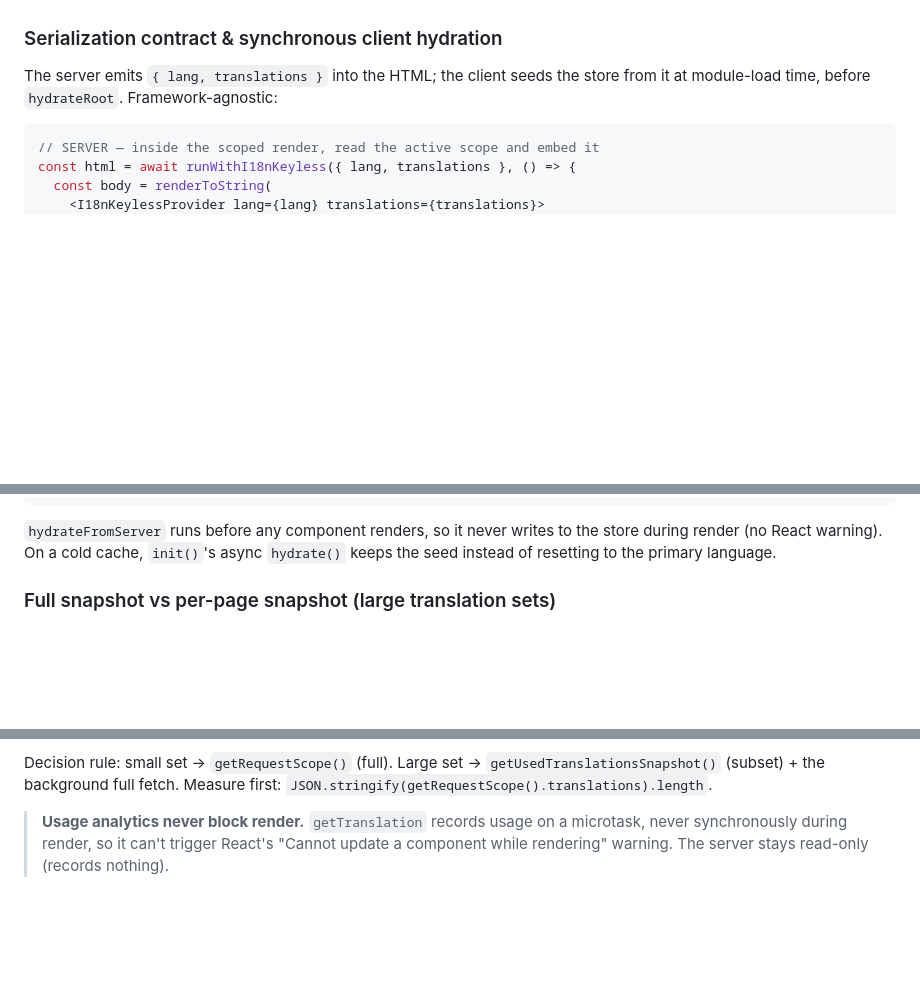
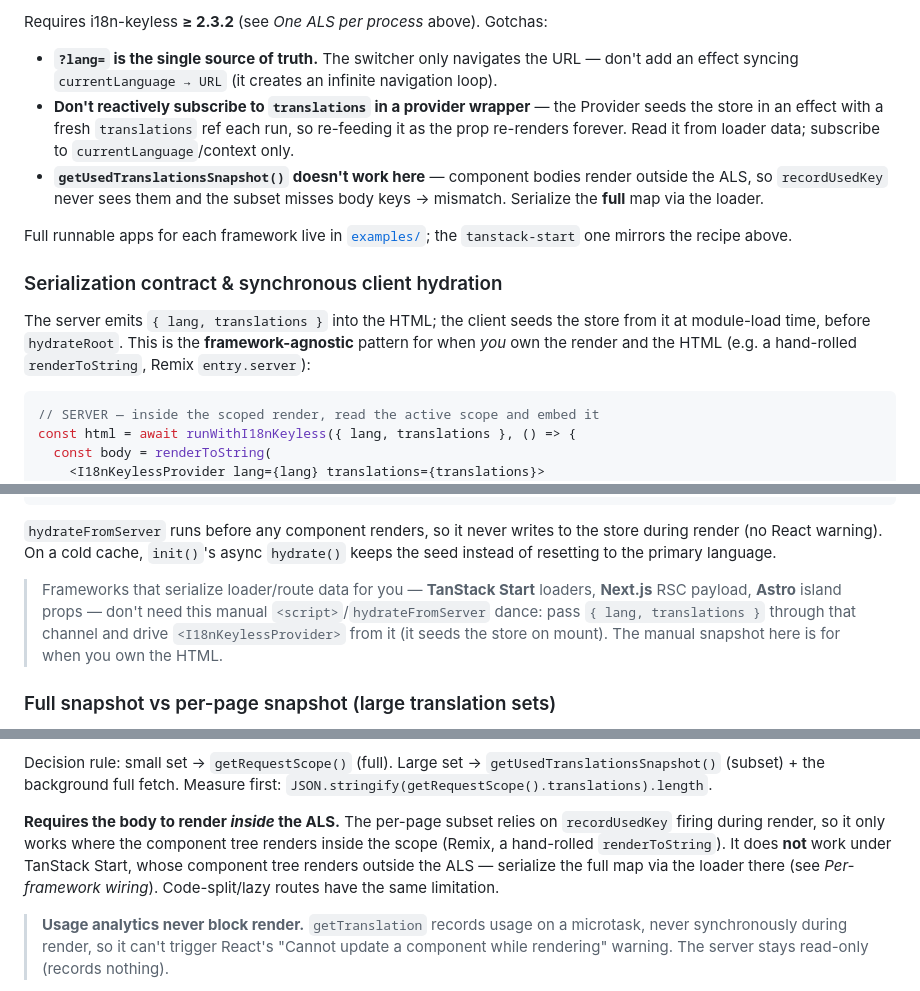
Before and after one commit to arnaudambro/i18n-keyless, a Markdown page: docs/SSR.md, 3 parts joined by grey strips. GitHub-like rendering; blank space fills up the shorter version.

````diff
--- a/docs/SSR.md
+++ b/docs/SSR.md
@@ -163,7 +220,23 @@ they need different wiring:
+Requires i18n-keyless **≥ 2.3.2** (see *One ALS per process* above). Gotchas:
+
+- **`?lang=` is the single source of truth.** The switcher only navigates the URL — don't add an
+  effect syncing `currentLanguage → URL` (it creates an infinite navigation loop).
+- **Don't reactively subscribe to `translations` in a provider wrapper** — the Provider seeds the
+  store in an effect with a fresh `translations` ref each run, so re-feeding it as the prop
+  re-renders forever. Read it from loader data; subscribe to `currentLanguage`/context only.
+- **`getUsedTranslationsSnapshot()` doesn't work here** — component bodies render outside the ALS,
+  so `recordUsedKey` never sees them and the subset misses body keys → mismatch. Serialize the
+  **full** map via the loader.
+
+Full runnable apps for each framework live in [`examples/`](../examples); the `tanstack-start`
+one mirrors the recipe above.
+
 ### Serialization contract & synchronous client hydration
 
 The server emits `{ lang, translations }` into the HTML; the client seeds the store from
-it at module-load time, before `hydrateRoot`. Framework-agnostic:
+it at module-load time, before `hydrateRoot`. This is the **framework-agnostic** pattern for
+when *you* own the render and the HTML (e.g. a hand-rolled `renderToString`, Remix
+`entry.server`):
 
 ```tsx
 // SERVER — inside the scoped render, read the active scope and embed it
@@ -189,6 +262,11 @@ hydrateRoot(document, <App />);
 `hydrateFromServer` runs before any component renders, so it never writes to the store
 during render (no React warning). On a cold cache, `init()`'s async `hydrate()` keeps the
 seed instead of resetting to the primary language.
+
+> Frameworks that serialize loader/route data for you — **TanStack Start** loaders, **Next.js**
+> RSC payload, **Astro** island props — don't need this manual `<script>`/`hydrateFromServer`
+> dance: pass `{ lang, translations }` through that channel and drive `<I18nKeylessProvider>`
+> from it (it seeds the store on mount). The manual snapshot here is for when you own the HTML.
 
 ### Full snapshot vs per-page snapshot (large translation sets)
 
@@ -216,6 +294,12 @@ the subset resolves via translate-on-miss; on a warm cache it's already there.)
 Decision rule: small set → `getRequestScope()` (full). Large set →
 `getUsedTranslationsSnapshot()` (subset) + the background full fetch. Measure first:
 `JSON.stringify(getRequestScope().translations).length`.
+
+**Requires the body to render *inside* the ALS.** The per-page subset relies on `recordUsedKey`
+firing during render, so it only works where the component tree renders inside the scope (Remix,
+a hand-rolled `renderToString`). It does **not** work under TanStack Start, whose component tree
+renders outside the ALS — serialize the full map via the loader there (see *Per-framework
+wiring*). Code-split/lazy routes have the same limitation.
 
 > **Usage analytics never block render.** `getTranslation` records usage on a microtask,
 > never synchronously during render, so it can't trigger React's "Cannot update a
````
Also changed, not shown: other parts of docs/SSR.md (+57 -0 lines).
